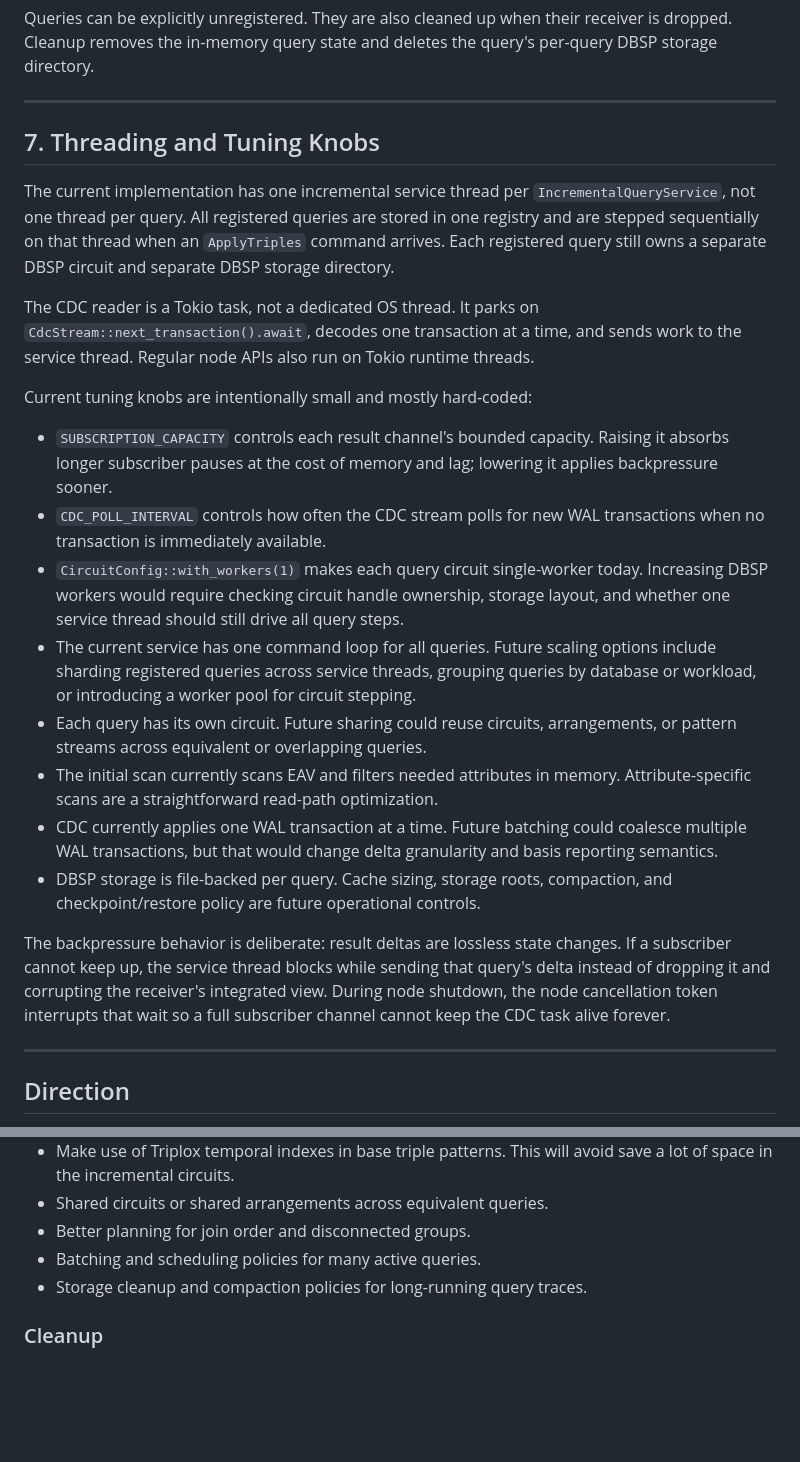
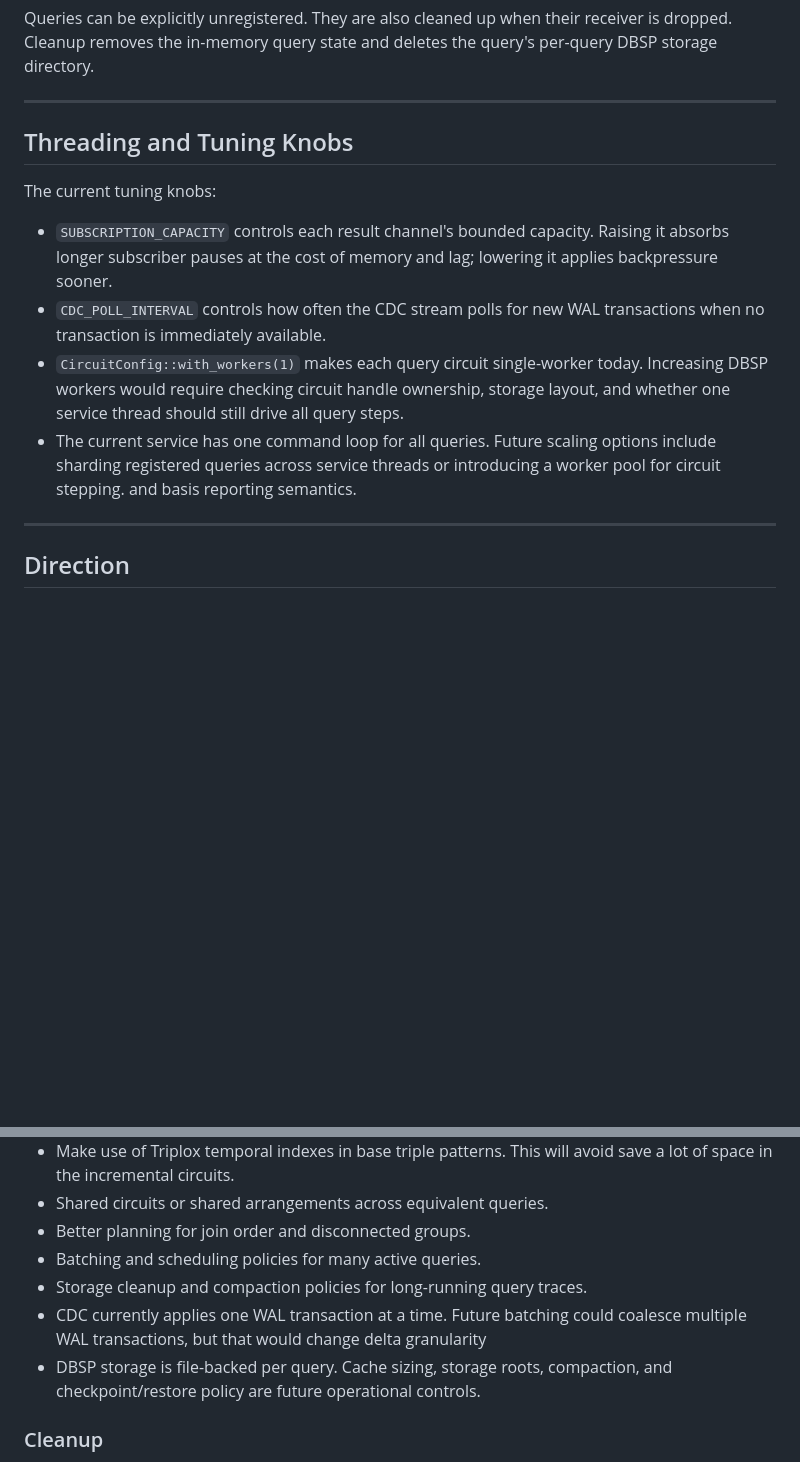
Before and after one commit to FiV0/triplox, a Markdown page: design/INCREMENTAL_QUERIES.md, 2 parts joined by grey strips. GitHub-like rendering; blank space fills up the shorter version.

Commit message:
Threading and Tuning knobs

```diff
--- a/design/INCREMENTAL_QUERIES.md
+++ b/design/INCREMENTAL_QUERIES.md
@@ -244,20 +244,9 @@ query's per-query DBSP storage directory.
 
 ---
 
-## 7. Threading and Tuning Knobs
+## Threading and Tuning Knobs
 
-The current implementation has one incremental service thread per
-`IncrementalQueryService`, not one thread per query. All registered queries are
-stored in one registry and are stepped sequentially on that thread when an
-`ApplyTriples` command arrives. Each registered query still owns a separate DBSP
-circuit and separate DBSP storage directory.
-
-The CDC reader is a Tokio task, not a dedicated OS thread. It parks on
-`CdcStream::next_transaction().await`, decodes one transaction at a time, and
-sends work to the service thread. Regular node APIs also run on Tokio runtime
-threads.
-
-Current tuning knobs are intentionally small and mostly hard-coded:
+The current tuning knobs:
 
 - `SUBSCRIPTION_CAPACITY` controls each result channel's bounded capacity.
   Raising it absorbs longer subscriber pauses at the cost of memory and lag;
@@ -269,24 +258,9 @@ Current tuning knobs are intentionally small and mostly hard-coded:
   ownership, storage layout, and whether one service thread should still drive
   all query steps.
 - The current service has one command loop for all queries. Future scaling
-  options include sharding registered queries across service threads, grouping
-  queries by database or workload, or introducing a worker pool for circuit
-  stepping.
-- Each query has its own circuit. Future sharing could reuse circuits,
-  arrangements, or pattern streams across equivalent or overlapping queries.
-- The initial scan currently scans EAV and filters needed attributes in memory.
-  Attribute-specific scans are a straightforward read-path optimization.
-- CDC currently applies one WAL transaction at a time. Future batching could
-  coalesce multiple WAL transactions, but that would change delta granularity
+  options include sharding registered queries across service threads
+  or introducing a worker pool for circuit stepping.
   and basis reporting semantics.
-- DBSP storage is file-backed per query. Cache sizing, storage roots,
-  compaction, and checkpoint/restore policy are future operational controls.
-
-The backpressure behavior is deliberate: result deltas are lossless state
-changes. If a subscriber cannot keep up, the service thread blocks while sending
-that query's delta instead of dropping it and corrupting the receiver's
-integrated view. During node shutdown, the node cancellation token interrupts
-that wait so a full subscriber channel cannot keep the CDC task alive forever.
 
 ---
 
@@ -315,6 +289,10 @@ save a lot of space in the incremental circuits.
 - Better planning for join order and disconnected groups.
 - Batching and scheduling policies for many active queries.
 - Storage cleanup and compaction policies for long-running query traces.
+- CDC currently applies one WAL transaction at a time. Future batching could
+  coalesce multiple WAL transactions, but that would change delta granularity
+- DBSP storage is file-backed per query. Cache sizing, storage roots,
+  compaction, and checkpoint/restore policy are future operational controls.
 
 ### Cleanup
 
```
